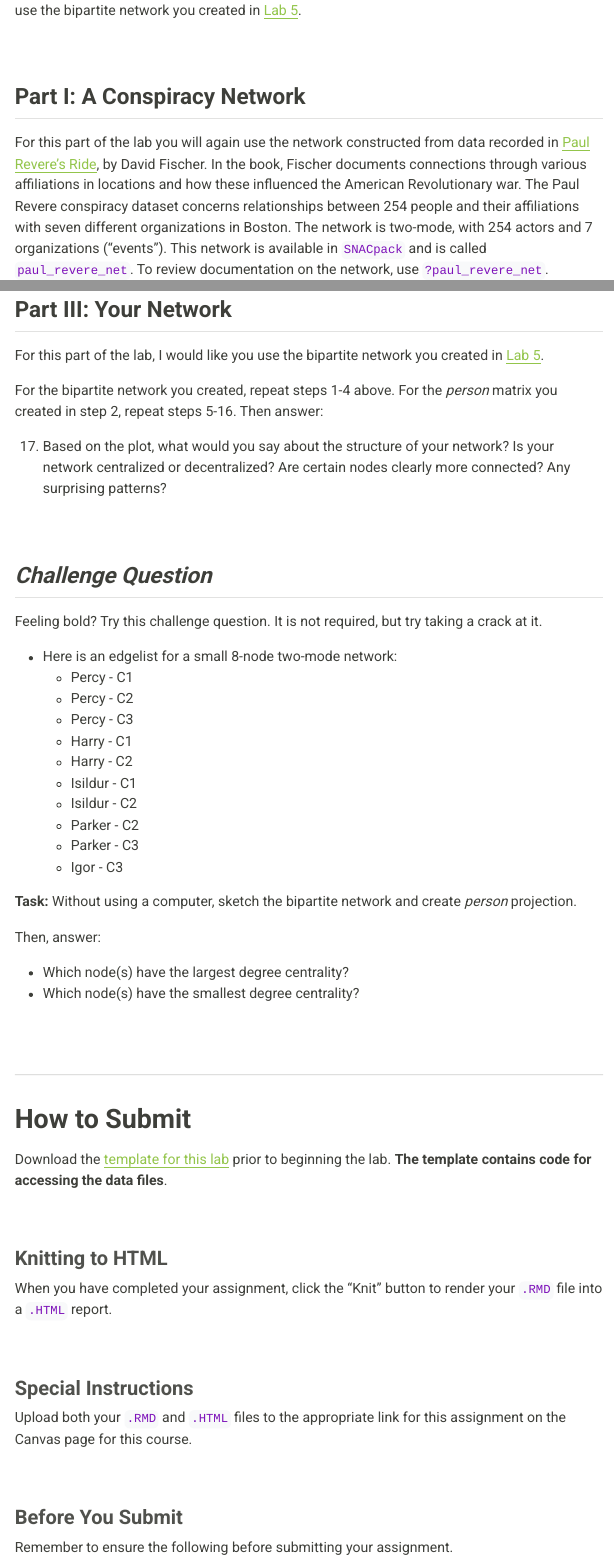
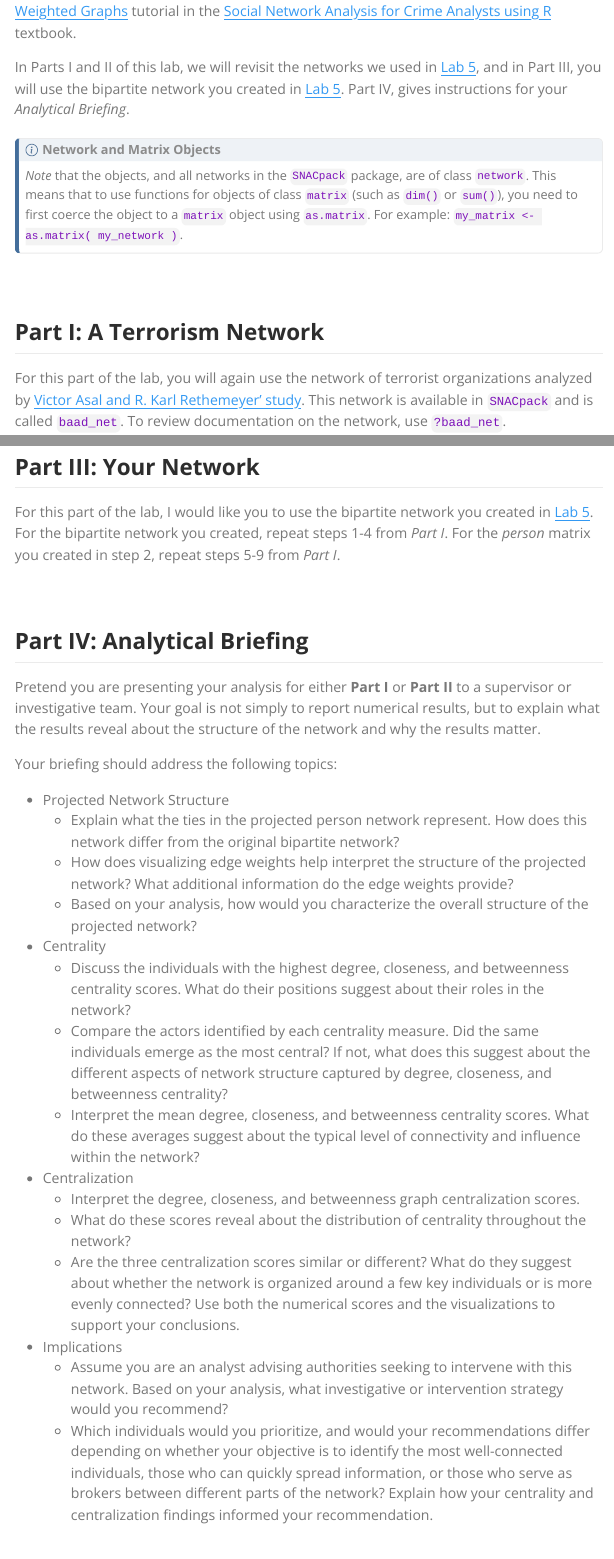
Before and after one commit to Watts-College/crj-507-fall-2026, a Quarto document (labs/lab-06-instructions.qmd): the page in a window 1100 px wide, from 380 px down before the commit and from 310 px down after it, and a second part further down, joined at a grey line. The pictures show the output file labs/lab-06-instructions.html that the author committed with the source, opened offline; menus at the side of the page are left out.

Commit message:
revisions to lab 6

```diff
--- a/labs/lab-06-instructions.qmd
+++ b/labs/lab-06-instructions.qmd
@@ -8,15 +8,21 @@
 
 # Introduction
 
-The purpose of this lab is to familiarize yourself with projecting bipartite graphs to unipartite graphs in *R*. Prior to beginning this lab, please review the [Projection](https://jacobtnyoung.github.io/snaca-textbook/snaca-projection.html) chapter of the [Social Network Analysis for Crime Analysts](https://jacobtnyoung.github.io/snaca-textbook/index.html) textbook as well as the [Projection & Weighted Graphs](https://jacobtnyoung.github.io/snaca-r/snaca-r-projection.html) tutorial in the [Social Network Analysis for Crime Analysts using R](https://jacobtnyoung.github.io/snaca-r/index.html) textbook.
+The purpose of this lab is to familiarize yourself with projecting bipartite graphs to unipartite graphs in *R*.
+Prior to beginning this lab, please review the [Projection](https://jacobtnyoung.github.io/snaca-textbook/snaca-projection.html) chapter of the [Social Network Analysis for Crime Analysts](https://jacobtnyoung.github.io/snaca-textbook/index.html) textbook as well as the [Projection & Weighted Graphs](https://jacobtnyoung.github.io/snaca-r/snaca-r-projection.html) tutorial in the [Social Network Analysis for Crime Analysts using R](https://jacobtnyoung.github.io/snaca-r/index.html) textbook.
 
 In Parts I and II of this lab, we will revisit the networks we used in [Lab 5](../labs/lab-05-instructions.html), and in Part III, you will use the bipartite network you created in [Lab 5](../labs/lab-05-instructions.html).
+Part IV, gives instructions for your *Analytical Briefing*.
+
+::: {.callout-note title="Network and Matrix Objects"}
+*Note* that the objects, and all networks in the `SNACpack` package, are of class `network`. This means that to use functions for objects of class `matrix` (such as `dim()` or `sum()`), you need to first coerce the object to a `matrix` object using `as.matrix`. For example: `my_matrix <- as.matrix( my_network )`.
+:::
 
 <br>
 
-## Part I: A Conspiracy Network
+## Part I: A Terrorism Network
 
-For this part of the lab, you will again use the network constructed from data recorded in [Paul Revere's Ride](https://global.oup.com/ushe/product/paul-reveres-ride-9780195098310?cc=us&lang=en&), by David Fischer. In the book, Fischer documents connections through various affiliations in locations and how these influenced the American Revolutionary War. The Paul Revere conspiracy dataset concerns relationships between 254 people and their affiliations with seven different organizations in Boston. The network is two-mode, with 254 actors and 7 organizations ("events"). This network is available in `SNACpack` and is called `paul_revere_net`. To review documentation on the network, use `?paul_revere_net`.
+For this part of the lab, you will again use the network of terrorist organizations analyzed by [Victor Asal and R. Karl Rethemeyer' study](https://www.journals.uchicago.edu/doi/10.1017/S0022381608080419). This network is available in `SNACpack` and is called `baad_net`. To review documentation on the network, use `?baad_net`.
 
 ### Bipartite Graph and Projections
 
@@ -66,35 +60,30 @@
-For the bipartite network you created, repeat steps 1-4 above.
-For the *person* matrix you created in step 2, repeat steps 5-16.
-Then answer:
-
-17. Based on the plot, what would you say about the structure of your network? Is your network centralized or decentralized? Are certain nodes clearly more connected? Any surprising patterns?
+For the bipartite network you created, repeat steps 1-4 from *Part I*.
+For the *person* matrix you created in step 2, repeat steps 5-9 from *Part I*.
 
 <br>
 
-## *Challenge Question*
+## Part IV: Analytical Briefing
 
-Feeling bold? Try this challenge question. It is not required, but try taking a crack at it.
+Pretend you are presenting your analysis for either **Part I** or **Part II** to a supervisor or investigative team. Your goal is not simply to report numerical results, but to explain what the results reveal about the structure of the network and why the results matter.
 
-*  Here is an edgelist for a small 8-node two-mode network:
-    * Percy - C1
-    * Percy - C2
-    * Percy - C3
-    * Harry - C1
-    * Harry - C2
-    * Isildur - C1
-    * Isildur - C2
-    * Parker - C2
-    * Parker - C3
-    * Igor - C3
+Your briefing should address the following topics:
 
-**Task:** Without using a computer, sketch the bipartite network and create *person* projection.
+  * Projected Network Structure
+    * Explain what the ties in the projected person network represent. How does this network differ from the original bipartite network?
+    * How does visualizing edge weights help interpret the structure of the projected network? What additional information do the edge weights provide?
+    * Based on your analysis, how would you characterize the overall structure of the projected network?
+  * Centrality
+    * Discuss the individuals with the highest degree, closeness, and betweenness centrality scores. What do their positions suggest about their roles in the network?
+    * Compare the actors identified by each centrality measure. Did the same individuals emerge as the most central? If not, what does this suggest about the different aspects of network structure captured by degree, closeness, and betweenness centrality?
+    * Interpret the mean degree, closeness, and betweenness centrality scores. What do these averages suggest about the typical level of connectivity and influence within the network?
+  * Centralization
+    * Interpret the degree, closeness, and betweenness graph centralization scores.
+    * What do these scores reveal about the distribution of centrality throughout the network?
+    * Are the three centralization scores similar or different? What do they suggest about whether the network is organized around a few key individuals or is more evenly connected? Use both the numerical scores and the visualizations to support your conclusions.
+  * Implications
+    * Assume you are an analyst advising authorities seeking to intervene with this network. Based on your analysis, what investigative or intervention strategy would you recommend?
+    * Which individuals would you prioritize, and would your recommendations differ depending on whether your objective is to identify the most well-connected individuals, those who can quickly spread information, or those who serve as brokers between different parts of the network? Explain how your centrality and centralization findings informed your recommendation.
 
-Then, answer:
-
-  - Which node(s) have the largest degree centrality?
-  - Which node(s) have the smallest degree centrality?
-
-<br>
 <br>
 
 ____
@@ -102,18 +93,18 @@
 # How to Submit
 
-Download the [template for this lab](../labs/templates/lab-06-LastName.zip?raw=true) prior to beginning the lab. **The template contains code for accessing the data files**.
+Download the [template for this lab](../labs/templates/lab-06-LastName.zip?raw=true) prior to beginning the lab.
 
 <br>
 
 ### Knitting to HTML
 
-When you have completed your assignment, click the "Knit" button to render your `.RMD` file into a `.HTML` report.
+When you have completed your assignment using the template, click the "Knit" button to render your `.RMD` file into a `.HTML` report.
 
 <br>
 
 ### Special Instructions
 
-Upload both your `.RMD` and `.HTML` files to the appropriate link for this assignment on the Canvas page for this course.
+Upload your `.RMD`, `.HTML`, and `.MP4` files to the appropriate link for this assignment on the Canvas page for this course.
 
 <br>
 
```
Also changed, not shown: labs/lab-06-instructions.html, labs/lab-06-instructions.qmd (45 more changed lines).
